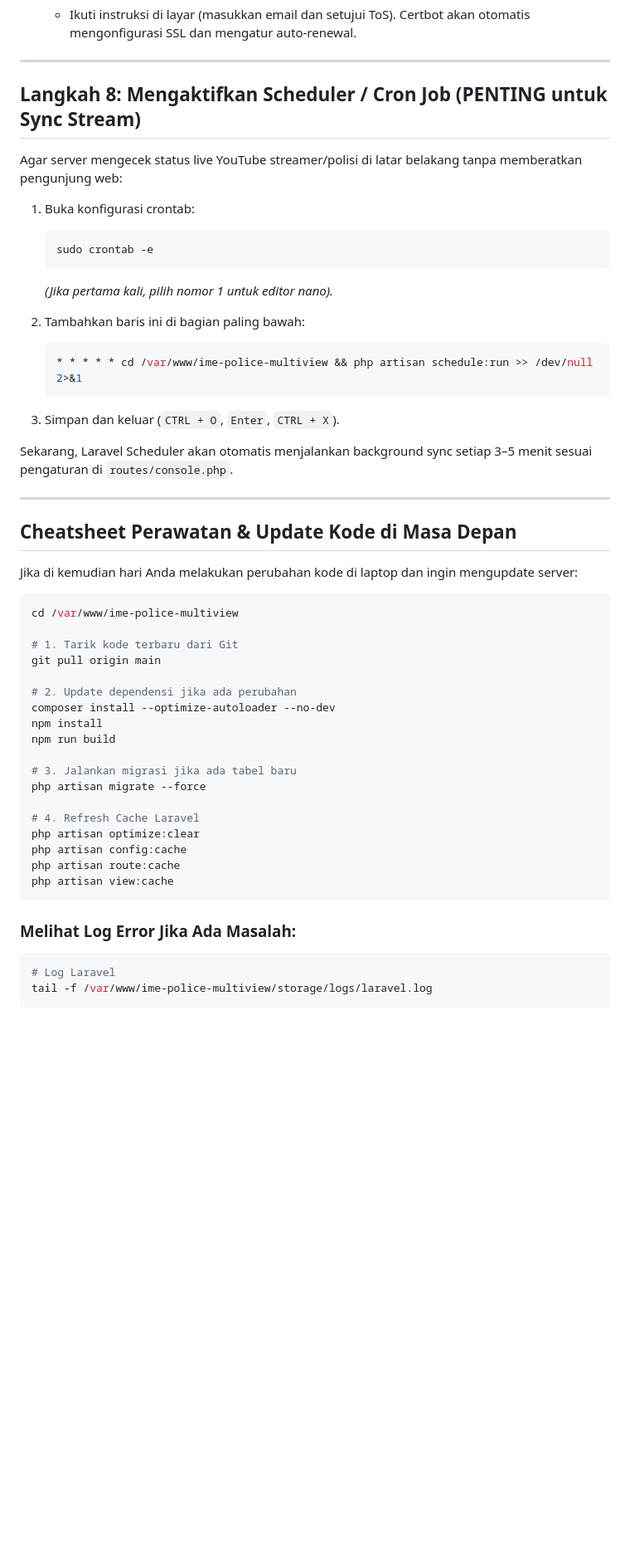
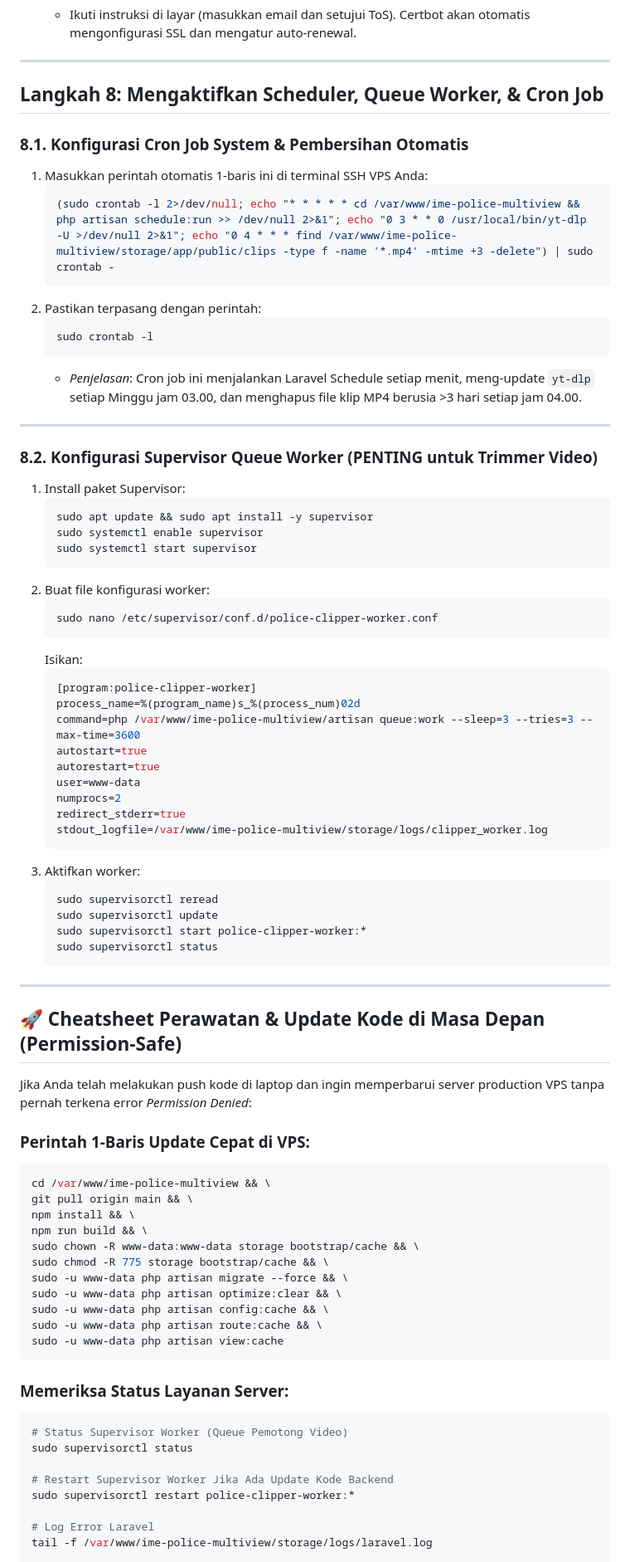
Before and after one commit to AgusTinusT/ime-police-multiview, a Markdown page: DEPLOYMENT_IDCLOUDHOST_GUIDE.md, the part around one of its changes. Shown at 83% size. Rendered like a GitHub page; blank space fills up the shorter version.

Commit message:
docs: Update production deployment guide with supervisor queue worker and permission-safe update script

````diff
--- a/DEPLOYMENT_IDCLOUDHOST_GUIDE.md
+++ b/DEPLOYMENT_IDCLOUDHOST_GUIDE.md
@@ -269,53 +269,81 @@ sudo systemctl reload nginx
 
 ---
 
-## Langkah 8: Mengaktifkan Scheduler / Cron Job (PENTING untuk Sync Stream)
+## Langkah 8: Mengaktifkan Scheduler, Queue Worker, & Cron Job
 
-Agar server mengecek status live YouTube streamer/polisi di latar belakang tanpa memberatkan pengunjung web:
-
-1. Buka konfigurasi crontab:
+### 8.1. Konfigurasi Cron Job System & Pembersihan Otomatis
+1. Masukkan perintah otomatis 1-baris ini di terminal SSH VPS Anda:
    ```bash
-   sudo crontab -e
+   (sudo crontab -l 2>/dev/null; echo "* * * * * cd /var/www/ime-police-multiview && php artisan schedule:run >> /dev/null 2>&1"; echo "0 3 * * 0 /usr/local/bin/yt-dlp -U >/dev/null 2>&1"; echo "0 4 * * * find /var/www/ime-police-multiview/storage/app/public/clips -type f -name '*.mp4' -mtime +3 -delete") | sudo crontab -
    ```
-   *(Jika pertama kali, pilih nomor 1 untuk editor nano).*
-
-2. Tambahkan baris ini di bagian paling bawah:
+2. Pastikan terpasang dengan perintah:
    ```bash
-   * * * * * cd /var/www/ime-police-multiview && php artisan schedule:run >> /dev/null 2>&1
+   sudo crontab -l
    ```
-3. Simpan dan keluar (`CTRL + O`, `Enter`, `CTRL + X`).
-
-Sekarang, Laravel Scheduler akan otomatis menjalankan background sync setiap 3–5 menit sesuai pengaturan di `routes/console.php`.
+   * *Penjelasan*: Cron job ini menjalankan Laravel Schedule setiap menit, meng-update `yt-dlp` setiap Minggu jam 03.00, dan menghapus file klip MP4 berusia >3 hari setiap jam 04.00.
 
 ---
 
-## Cheatsheet Perawatan & Update Kode di Masa Depan
+### 8.2. Konfigurasi Supervisor Queue Worker (PENTING untuk Trimmer Video)
+1. Install paket Supervisor:
+   ```bash
+   sudo apt update && sudo apt install -y supervisor
+   sudo systemctl enable supervisor
+   sudo systemctl start supervisor
+   ```
+2. Buat file konfigurasi worker:
+   ```bash
+   sudo nano /etc/supervisor/conf.d/police-clipper-worker.conf
+   ```
+   Isikan:
+   ```ini
+   [program:police-clipper-worker]
+   process_name=%(program_name)s_%(process_num)02d
+   command=php /var/www/ime-police-multiview/artisan queue:work --sleep=3 --tries=3 --max-time=3600
+   autostart=true
+   autorestart=true
+   user=www-data
+   numprocs=2
+   redirect_stderr=true
+   stdout_logfile=/var/www/ime-police-multiview/storage/logs/clipper_worker.log
+   ```
+3. Aktifkan worker:
+   ```bash
+   sudo supervisorctl reread
+   sudo supervisorctl update
+   sudo supervisorctl start police-clipper-worker:*
+   sudo supervisorctl status
+   ```
 
-Jika di kemudian hari Anda melakukan perubahan kode di laptop dan ingin mengupdate server:
+---
 
+## 🚀 Cheatsheet Perawatan & Update Kode di Masa Depan (Permission-Safe)
+
+Jika Anda telah melakukan push kode di laptop dan ingin memperbarui server production VPS tanpa pernah terkena error *Permission Denied*:
+
+### Perintah 1-Baris Update Cepat di VPS:
 ```bash
-cd /var/www/ime-police-multiview
-
-# 1. Tarik kode terbaru dari Git
-git pull origin main
-
-# 2. Update dependensi jika ada perubahan
-composer install --optimize-autoloader --no-dev
-npm install
-npm run build
-
-# 3. Jalankan migrasi jika ada tabel baru
-php artisan migrate --force
-
-# 4. Refresh Cache Laravel
-php artisan optimize:clear
-php artisan config:cache
-php artisan route:cache
-php artisan view:cache
+cd /var/www/ime-police-multiview && \
+git pull origin main && \
+npm install && \
+npm run build && \
+sudo chown -R www-data:www-data storage bootstrap/cache && \
+sudo chmod -R 775 storage bootstrap/cache && \
+sudo -u www-data php artisan migrate --force && \
+sudo -u www-data php artisan optimize:clear && \
+sudo -u www-data php artisan config:cache && \
+sudo -u www-data php artisan route:cache && \
+sudo -u www-data php artisan view:cache
 ```
 
-### Melihat Log Error Jika Ada Masalah:
+### Memeriksa Status Layanan Server:
 ```bash
-# Log Laravel
+# Status Supervisor Worker (Queue Pemotong Video)
+sudo supervisorctl status
+
+# Restart Supervisor Worker Jika Ada Update Kode Backend
+sudo supervisorctl restart police-clipper-worker:*
+
+# Log Error Laravel
 tail -f /var/www/ime-police-multiview/storage/logs/laravel.log
 
````
Also changed, not shown: other parts of DEPLOYMENT_IDCLOUDHOST_GUIDE.md (+1 -1 lines).
